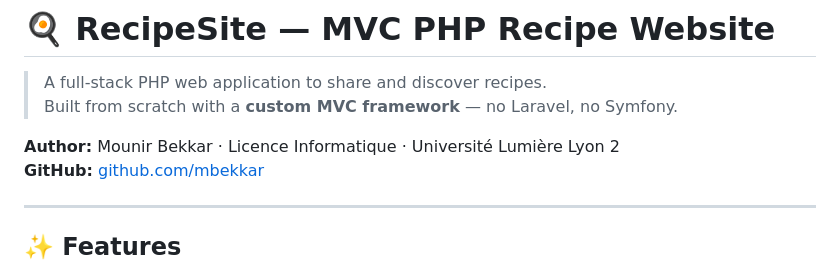
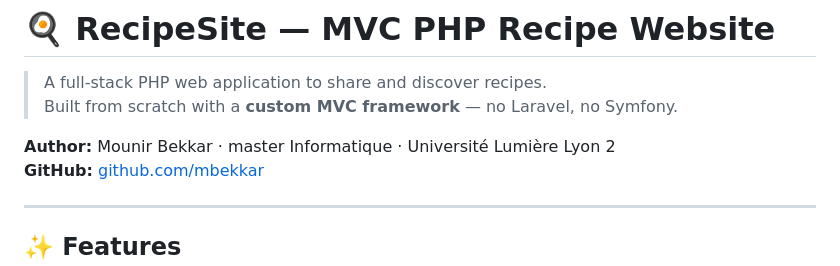
Before and after one commit to mbekkar/php-mvc-recipe-website, a Markdown page: README.md, the part around the change. GitHub-like rendering.

```diff
--- a/README.md
+++ b/README.md
@@ -3,7 +3,7 @@
 > A full-stack PHP web application to share and discover recipes.
 > Built from scratch with a **custom MVC framework** — no Laravel, no Symfony.
 
-**Author:** Mounir Bekkar · Licence Informatique · Université Lumière Lyon 2
+**Author:** Mounir Bekkar · master Informatique · Université Lumière Lyon 2
 **GitHub:** [github.com/mbekkar](https://github.com/mbekkar)
 
 ---
```
